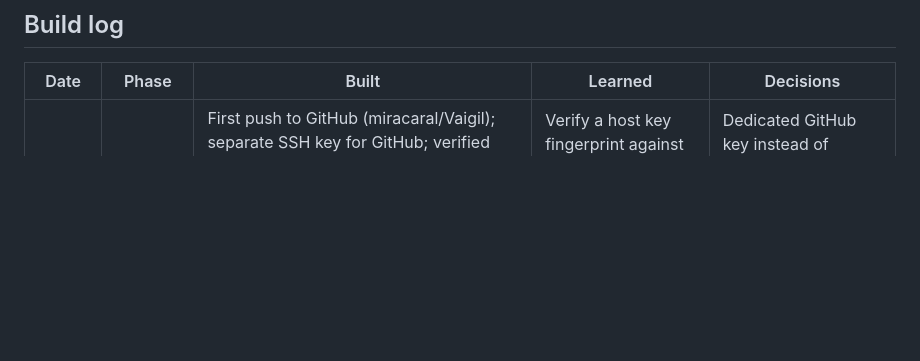
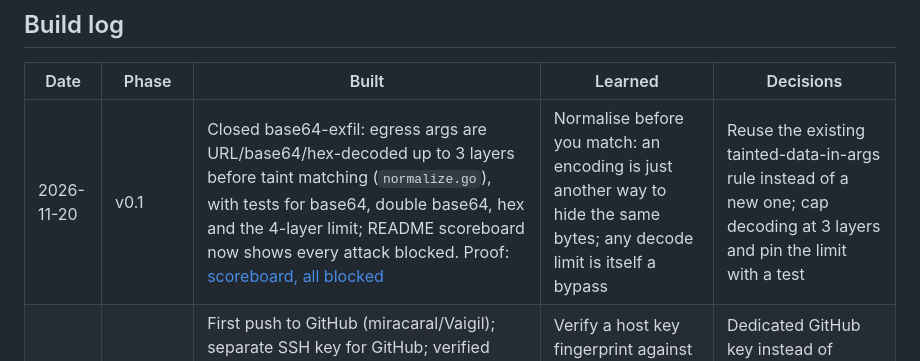
Before and after one commit to miracaral/Vaigil, a Markdown page: docs/PLAN.md, the part around the change. Rendered like a GitHub page; blank space fills up the shorter version.

```diff
--- a/docs/PLAN.md
+++ b/docs/PLAN.md
@@ -100,6 +100,7 @@ Screenshots go in `docs/media/YYYY-MM-DD-<name>.png`, always from real runs.
 
 | Date | Phase | Built | Learned | Decisions |
 | --- | --- | --- | --- | --- |
+| 2026-11-20 | v0.1 | Closed base64-exfil: egress args are URL/base64/hex-decoded up to 3 layers before taint matching (`normalize.go`), with tests for base64, double base64, hex and the 4-layer limit; README scoreboard now shows every attack blocked. Proof: [scoreboard, all blocked](media/2026-11-20-scoreboard-all-blocked.png) | Normalise before you match: an encoding is just another way to hide the same bytes; any decode limit is itself a bypass | Reuse the existing tainted-data-in-args rule instead of a new one; cap decoding at 3 layers and pin the limit with a test |
 | 2026-11-20 | v0.1 | First push to GitHub (miracaral/Vaigil); separate SSH key for GitHub; verified GitHub host key fingerprint before trusting it; deletion-safety settings in `.claude/settings.json` (ask before rm/git rm/git clean, deny reset --hard and force push) | Verify a host key fingerprint against the official value instead of blindly typing yes; one key per purpose limits blast radius | Dedicated GitHub key instead of reusing the k3s key; destructive git commands blocked by config, not just by convention |
 | 2026-11-20 | v0.1 | Ask mode, reply-to-sender check, base64 attack as known gap; ran on own Mac; named the project Vaigil; first commit. Proof: [base64 leak](media/2026-11-20-base64-before.png), [decoded secret](media/2026-11-20-base64-decoded.png) | Separate WHERE (recipient) from WHAT (content); encoding beats string matching | Ask instead of deny for unexpected recipients; keep known gaps visible on the scoreboard |
 | 2026-11-19 | v0.1 | Mediator, taint labels, 3 rules, audit log, attack harness, Cedar draft | Checking only where data goes is not enough; an allowlisted domain anyone can post to still leaks | Go + Cedar; scripted agent first, Bedrock next; added tainted-data-in-args after finding the allowlist-abuse bypass |
```
Also changed, not shown: CLAUDE.md (+4 -5 lines), README.md (+7 -5 lines), docs/media/2026-11-20-scoreboard-all-blocked.png (added).
